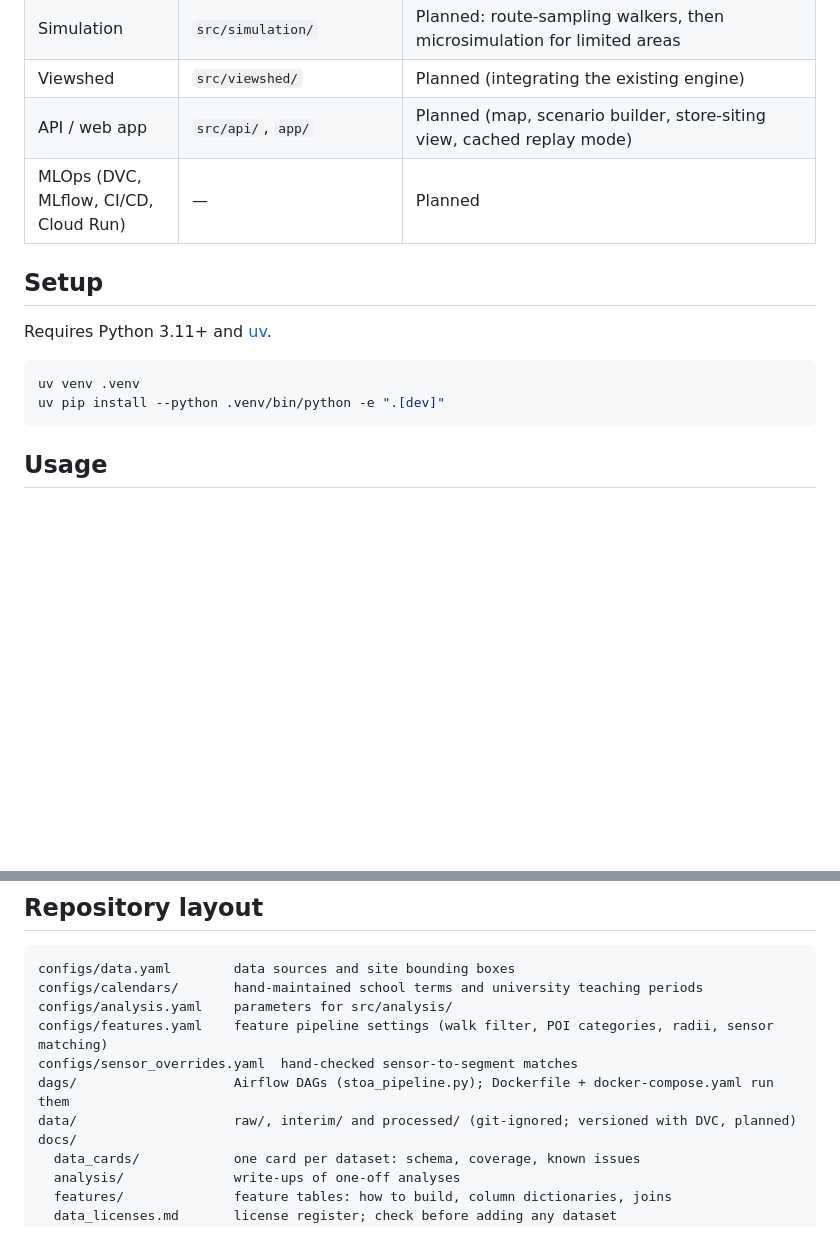
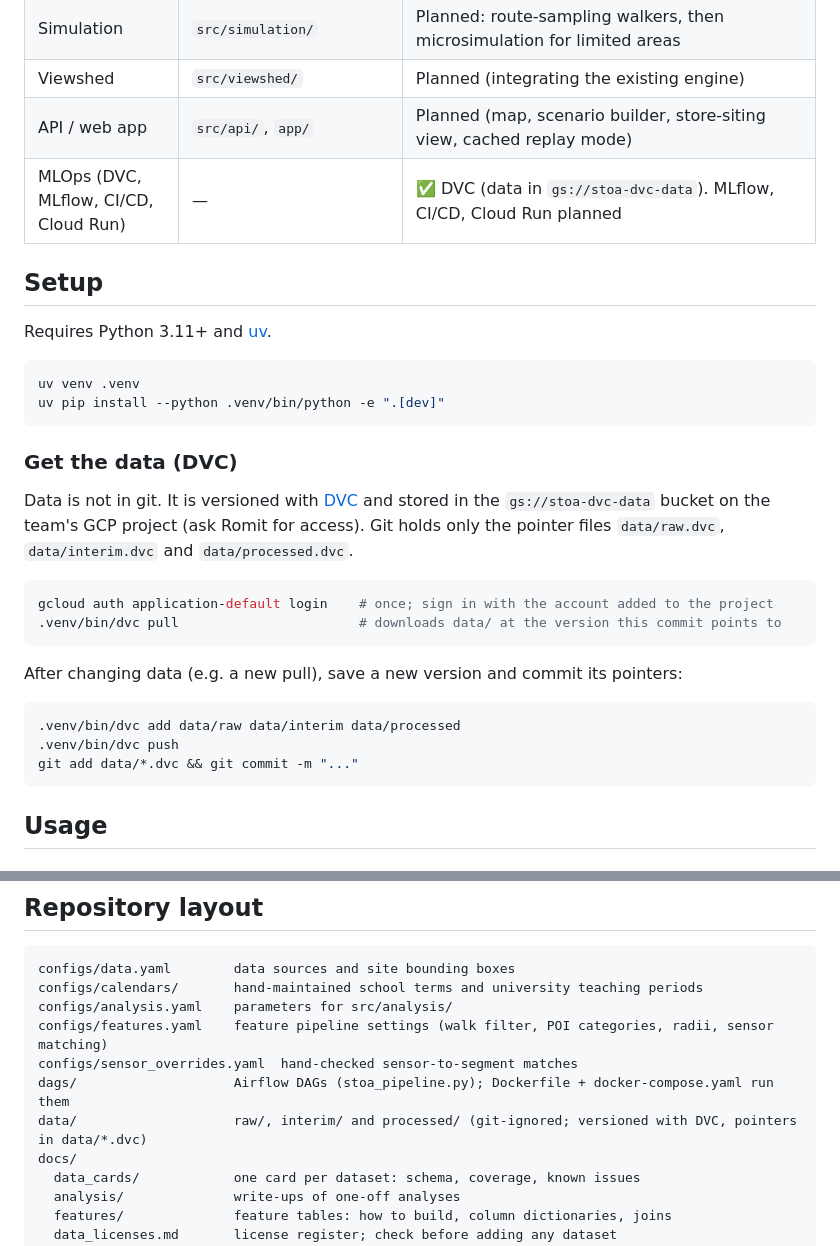
Before and after one commit to romit-basak/Stoa, a Markdown page: README.md, 2 parts joined by grey strips. GitHub-like rendering; blank space fills up the shorter version.

Commit message:
Documented how to get the data with DVC and how to save a new version.

````diff
--- a/README.md
+++ b/README.md
@@ -29,7 +29,7 @@ IE7374 MLOps, Northeastern University, Fall 2026. *Formerly DesireLine.*
 | Simulation | `src/simulation/` | Planned: route-sampling walkers, then microsimulation for limited areas |
 | Viewshed | `src/viewshed/` | Planned (integrating the existing engine) |
 | API / web app | `src/api/`, `app/` | Planned (map, scenario builder, store-siting view, cached replay mode) |
-| MLOps (DVC, MLflow, CI/CD, Cloud Run) | — | Planned |
+| MLOps (DVC, MLflow, CI/CD, Cloud Run) | — | ✅ DVC (data in `gs://stoa-dvc-data`). MLflow, CI/CD, Cloud Run planned |
 
 ## Setup
 
@@ -38,6 +38,23 @@ Requires Python 3.11+ and [uv](https://docs.astral.sh/uv/).
 ```bash
 uv venv .venv
 uv pip install --python .venv/bin/python -e ".[dev]"
+```
+
+### Get the data (DVC)
+
+Data is not in git. It is versioned with [DVC](https://dvc.org) and stored in the `gs://stoa-dvc-data` bucket on the team's GCP project (ask Romit for access). Git holds only the pointer files `data/raw.dvc`, `data/interim.dvc` and `data/processed.dvc`.
+
+```bash
+gcloud auth application-default login    # once; sign in with the account added to the project
+.venv/bin/dvc pull                       # downloads data/ at the version this commit points to
+```
+
+After changing data (e.g. a new pull), save a new version and commit its pointers:
+
+```bash
+.venv/bin/dvc add data/raw data/interim data/processed
+.venv/bin/dvc push
+git add data/*.dvc && git commit -m "..."
 ```
 
 ## Usage
@@ -136,7 +153,7 @@ configs/analysis.yaml    parameters for src/analysis/
 configs/features.yaml    feature pipeline settings (walk filter, POI categories, radii, sensor matching)
 configs/sensor_overrides.yaml  hand-checked sensor-to-segment matches
 dags/                    Airflow DAGs (stoa_pipeline.py); Dockerfile + docker-compose.yaml run them
-data/                    raw/, interim/ and processed/ (git-ignored; versioned with DVC, planned)
+data/                    raw/, interim/ and processed/ (git-ignored; versioned with DVC, pointers in data/*.dvc)
 docs/
   data_cards/            one card per dataset: schema, coverage, known issues
   analysis/              write-ups of one-off analyses
````
